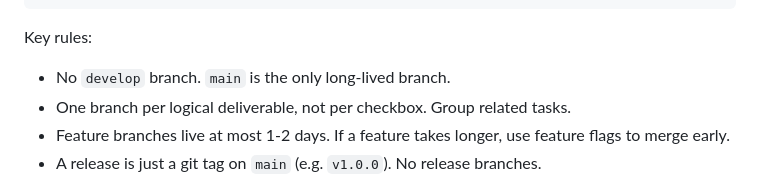
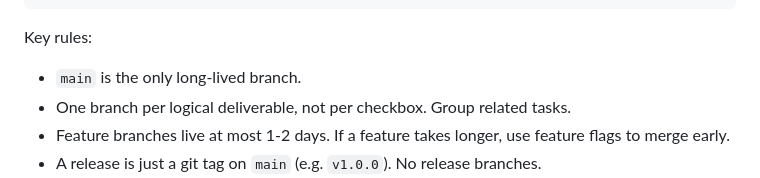
Before and after one commit to maquejp/coachkit, a Markdown page: docs/TASKS.md, the part around the change. Drawn GitHub-style.

Commit message:
docs: clarify branching strategy in TASKS.md

```diff
--- a/docs/TASKS.md
+++ b/docs/TASKS.md
@@ -797,7 +797,7 @@ main                    # Always deployable. Feature-flagged if incomplete.
 
 Key rules:
 
-- No `develop` branch. `main` is the only long-lived branch.
+- `main` is the only long-lived branch.
 - One branch per logical deliverable, not per checkbox. Group related tasks.
 - Feature branches live at most 1-2 days. If a feature takes longer, use feature flags to merge early.
 - A release is just a git tag on `main` (e.g. `v1.0.0`). No release branches.
```
